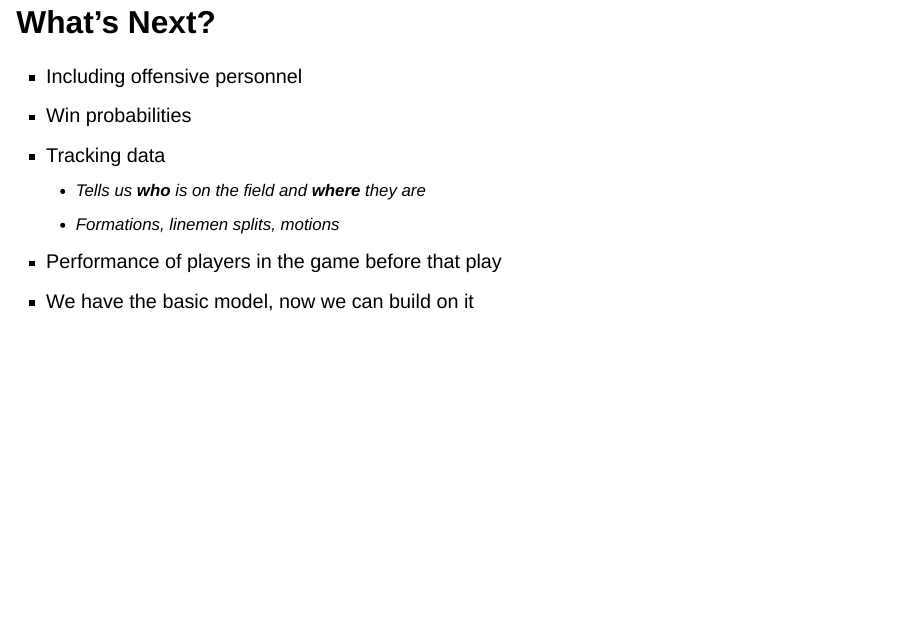
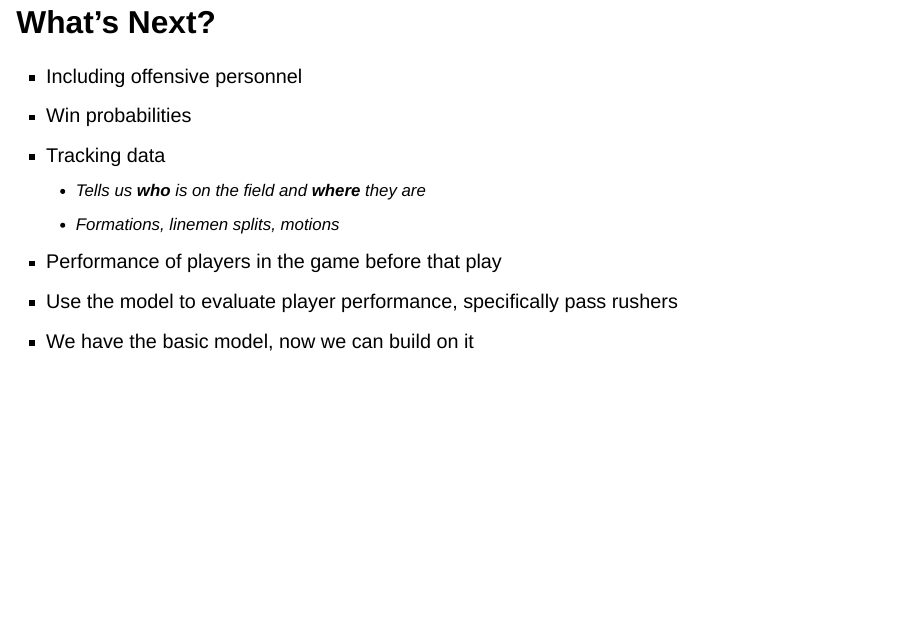
Before and after one commit to Verbs2004/RunVsPassFootballModel, a Quarto document (FirstCheckpointPresentation.qmd): page 7 of 7. Rendered offline with R 4.5, knitr and Pandoc in place of Quarto, with nearby package versions; drawn as Slidy slides in place of the format the file asks for; some code elsewhere in the file could not run offline.

Commit message:
add small p

```diff
--- a/FirstCheckpointPresentation.qmd
+++ b/FirstCheckpointPresentation.qmd
@@ -249,4 +249,8 @@ ggplot(team_props, aes(x = offense_run_prop, y = defense_run_prop)) +
 
 . . .
 
+* Use the model to evaluate player performance, specifically pass rushers
+
+. . .
+
 * We have the basic model, now we can build on it
```
Also changed, not shown: FirstCheckpointPresentation.html.
